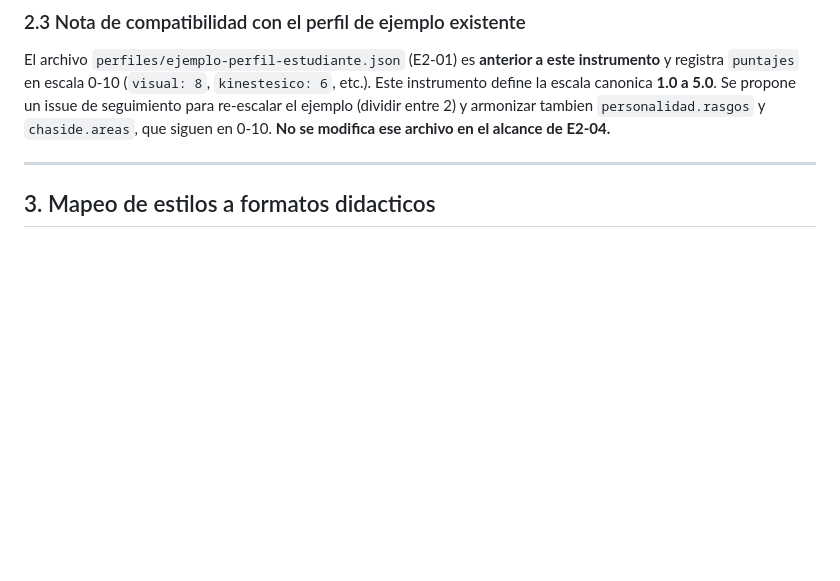
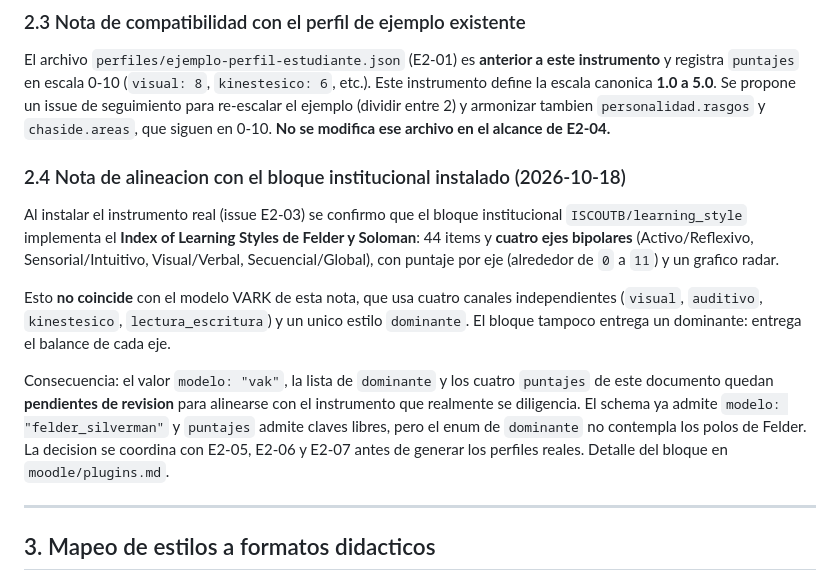
Before and after one commit to ISCOUTB/savio-ai-recommender, a Markdown page: docs/especificaciones/instrumento-estilos-aprendizaje.md, the part around the change. Rendered like a GitHub page; blank space fills up the shorter version.

Commit message:
docs(especificaciones): alinear el instrumento de estilos con el bloque Felder-Soloman (#21)

```diff
--- a/docs/especificaciones/instrumento-estilos-aprendizaje.md
+++ b/docs/especificaciones/instrumento-estilos-aprendizaje.md
@@ -63,6 +63,27 @@ El bloque `estilos_aprendizaje` se alinea con `docs/especificaciones/perfil-estu
 ### 2.3 Nota de compatibilidad con el perfil de ejemplo existente
 
 El archivo `perfiles/ejemplo-perfil-estudiante.json` (E2-01) es **anterior a este instrumento** y registra `puntajes` en escala 0-10 (`visual: 8`, `kinestesico: 6`, etc.). Este instrumento define la escala canonica **1.0 a 5.0**. Se propone un issue de seguimiento para re-escalar el ejemplo (dividir entre 2) y armonizar tambien `personalidad.rasgos` y `chaside.areas`, que siguen en 0-10. **No se modifica ese archivo en el alcance de E2-04.**
+
+### 2.4 Nota de alineacion con el bloque institucional instalado (2026-10-18)
+
+Al instalar el instrumento real (issue E2-03) se confirmo que el bloque
+institucional `ISCOUTB/learning_style` implementa el **Index of Learning Styles de
+Felder y Soloman**: 44 items y **cuatro ejes bipolares** (Activo/Reflexivo,
+Sensorial/Intuitivo, Visual/Verbal, Secuencial/Global), con puntaje por eje
+(alrededor de `0` a `11`) y un grafico radar.
+
+Esto **no coincide** con el modelo VARK de esta nota, que usa cuatro canales
+independientes (`visual`, `auditivo`, `kinestesico`, `lectura_escritura`) y un
+unico estilo `dominante`. El bloque tampoco entrega un dominante: entrega el
+balance de cada eje.
+
+Consecuencia: el valor `modelo: "vak"`, la lista de `dominante` y los cuatro
+`puntajes` de este documento quedan **pendientes de revision** para alinearse con
+el instrumento que realmente se diligencia. El schema ya admite
+`modelo: "felder_silverman"` y `puntajes` admite claves libres, pero el enum de
+`dominante` no contempla los polos de Felder. La decision se coordina con E2-05,
+E2-06 y E2-07 antes de generar los perfiles reales. Detalle del bloque en
+`moodle/plugins.md`.
 
 ---
 
```
